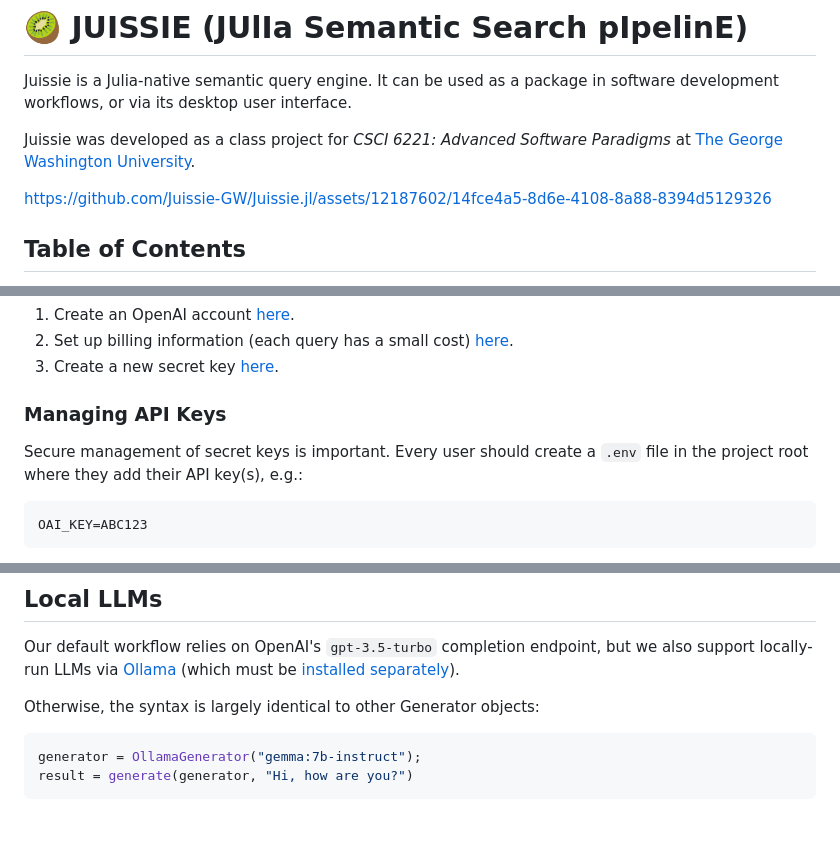
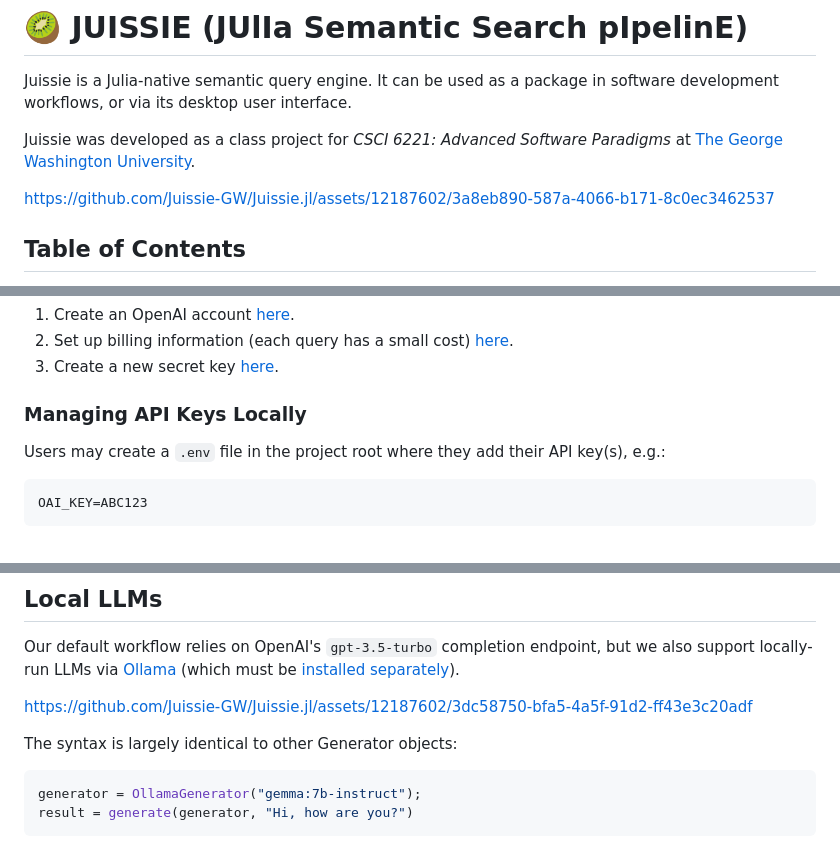
Before and after one commit to Juissie-GW/Juissie.jl, a Markdown page: README.md, 3 parts joined by grey strips. Drawn GitHub-style; blank space fills up the shorter version.

Commit message:
New videos in README

````diff
--- a/README.md
+++ b/README.md
@@ -9,7 +9,8 @@ Juissie is a Julia-native semantic query engine. It can be used as a package in
 
 Juissie was developed as a class project for *CSCI 6221: Advanced Software Paradigms* at [The George Washington University](https://cs.engineering.gwu.edu).
 
-https://github.com/Juissie-GW/Juissie.jl/assets/12187602/14fce4a5-8d6e-4108-8a88-8394d5129326
+https://github.com/Juissie-GW/Juissie.jl/assets/12187602/3a8eb890-587a-4066-b171-8c0ec3462537
+
 
 ## Table of Contents
 * [Table of Contents](#table-of-contents)
@@ -124,9 +125,9 @@ Juissie's default generator requires an OpenAI API key. This can be provided man
 2. Set up billing information (each query has a small cost) [here](https://platform.openai.com/account/billing/payment-methods).
 3. Create a new secret key [here](https://platform.openai.com/api-keys).
 
-### Managing API Keys
+### Managing API Keys Locally
 
-Secure management of secret keys is important. Every user should create a `.env` file in the project root where they add their API key(s), e.g.:
+Users may create a `.env` file in the project root where they add their API key(s), e.g.:
 ```bash
 OAI_KEY=ABC123
 ```
@@ -153,7 +154,9 @@ An OpenAI API key may also be provided through our desktop UI via the API Key ta
 
 Our default workflow relies on OpenAI's `gpt-3.5-turbo` completion endpoint, but we also support locally-run LLMs via [Ollama](https://ollama.com) (which must be [installed separately](https://ollama.com/download)).
 
-Otherwise, the syntax is largely identical to other Generator objects:
+https://github.com/Juissie-GW/Juissie.jl/assets/12187602/3dc58750-bfa5-4a5f-91d2-ff43e3c20adf
+
+The syntax is largely identical to other Generator objects:
 
 ```julia
 generator = OllamaGenerator("gemma:7b-instruct");
````
